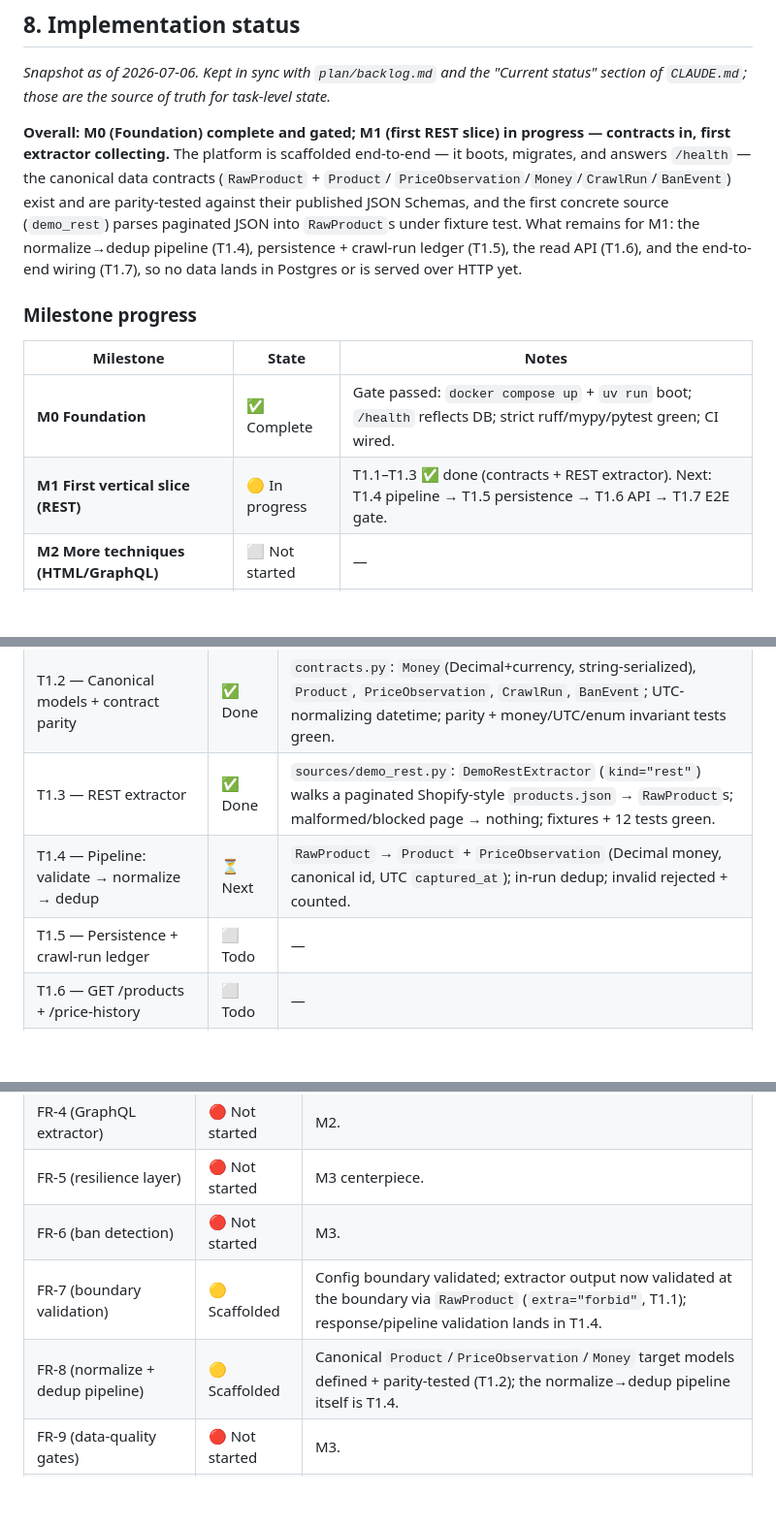
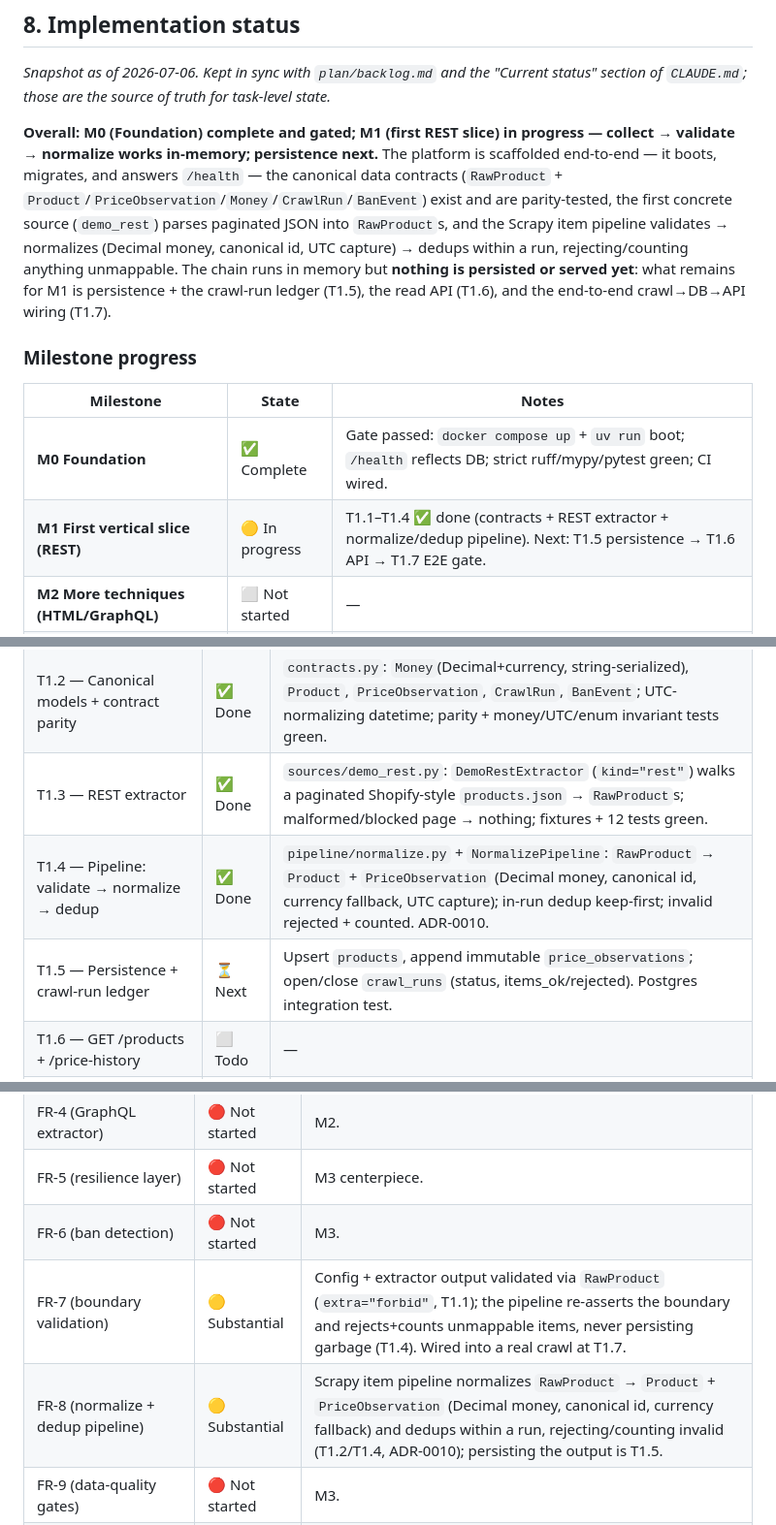
Before and after one commit to WassimBannout/acquire-intel, a Markdown page: docs/01-prd.md, 3 parts joined by grey strips. Shown at 97% size. Rendered like a GitHub page; blank space fills up the shorter version.

Commit message:
docs(prd): refresh implementation status — T1.4 done, T1.5 next

```diff
--- a/docs/01-prd.md
+++ b/docs/01-prd.md
@@ -130,21 +130,22 @@ Priority: P0 launch-blocking, P1 important, P2 nice-to-have. IDs map to `plan/ba
 *Snapshot as of 2026-07-06. Kept in sync with `plan/backlog.md` and the "Current status"
 section of `CLAUDE.md`; those are the source of truth for task-level state.*
 
-**Overall: M0 (Foundation) complete and gated; M1 (first REST slice) in progress — contracts
-in, first extractor collecting.** The platform is scaffolded end-to-end — it boots, migrates,
-and answers `/health` — the canonical data contracts (`RawProduct` + `Product`/
-`PriceObservation`/`Money`/`CrawlRun`/`BanEvent`) exist and are parity-tested against their
-published JSON Schemas, and the first concrete source (`demo_rest`) parses paginated JSON into
-`RawProduct`s under fixture test. What remains for M1: the normalize→dedup pipeline (T1.4),
-persistence + crawl-run ledger (T1.5), the read API (T1.6), and the end-to-end wiring (T1.7),
-so no data lands in Postgres or is served over HTTP yet.
+**Overall: M0 (Foundation) complete and gated; M1 (first REST slice) in progress — collect →
+validate → normalize works in-memory; persistence next.** The platform is scaffolded end-to-end
+— it boots, migrates, and answers `/health` — the canonical data contracts (`RawProduct` +
+`Product`/`PriceObservation`/`Money`/`CrawlRun`/`BanEvent`) exist and are parity-tested, the
+first concrete source (`demo_rest`) parses paginated JSON into `RawProduct`s, and the Scrapy
+item pipeline validates → normalizes (Decimal money, canonical id, UTC capture) → dedups within
+a run, rejecting/counting anything unmappable. The chain runs in memory but **nothing is
+persisted or served yet**: what remains for M1 is persistence + the crawl-run ledger (T1.5), the
+read API (T1.6), and the end-to-end crawl→DB→API wiring (T1.7).
 
 ### Milestone progress
 
 | Milestone | State | Notes |
 |-----------|-------|-------|
 | **M0 Foundation** | ✅ Complete | Gate passed: `docker compose up` + `uv run` boot; `/health` reflects DB; strict ruff/mypy/pytest green; CI wired. |
-| **M1 First vertical slice (REST)** | 🟡 In progress | T1.1–T1.3 ✅ done (contracts + REST extractor). Next: T1.4 pipeline → T1.5 persistence → T1.6 API → T1.7 E2E gate. |
+| **M1 First vertical slice (REST)** | 🟡 In progress | T1.1–T1.4 ✅ done (contracts + REST extractor + normalize/dedup pipeline). Next: T1.5 persistence → T1.6 API → T1.7 E2E gate. |
 | **M2 More techniques (HTML/GraphQL)** | ⬜ Not started | — |
 | **M3 Resilience + harness** | ⬜ Not started | The centerpiece; unbuilt. |
 | **M4 Intelligence + hardening** | ⬜ Not started | — |
@@ -156,8 +157,8 @@ so no data lands in Postgres or is served over HTTP yet.
 | T1.1 — SourceExtractor contract + RawProduct | ✅ Done | `acquisition/extractor.py`: `RawProduct` pydantic model (`extra="forbid"`) + `runtime_checkable` `SourceExtractor` Protocol; parity-tested vs `raw-product.schema.json`. |
 | T1.2 — Canonical models + contract parity | ✅ Done | `contracts.py`: `Money`(Decimal+currency, string-serialized), `Product`, `PriceObservation`, `CrawlRun`, `BanEvent`; UTC-normalizing datetime; parity + money/UTC/enum invariant tests green. |
 | T1.3 — REST extractor | ✅ Done | `sources/demo_rest.py`: `DemoRestExtractor` (`kind="rest"`) walks a paginated Shopify-style `products.json` → `RawProduct`s; malformed/blocked page → nothing; fixtures + 12 tests green. |
-| T1.4 — Pipeline: validate → normalize → dedup | ⏳ Next | `RawProduct` → `Product` + `PriceObservation` (Decimal money, canonical id, UTC `captured_at`); in-run dedup; invalid rejected + counted. |
-| T1.5 — Persistence + crawl-run ledger | ⬜ Todo | — |
+| T1.4 — Pipeline: validate → normalize → dedup | ✅ Done | `pipeline/normalize.py` + `NormalizePipeline`: `RawProduct` → `Product` + `PriceObservation` (Decimal money, canonical id, currency fallback, UTC capture); in-run dedup keep-first; invalid rejected + counted. ADR-0010. |
+| T1.5 — Persistence + crawl-run ledger | ⏳ Next | Upsert `products`, append immutable `price_observations`; open/close `crawl_runs` (status, items_ok/rejected). Postgres integration test. |
 | T1.6 — GET /products + /price-history | ⬜ Todo | — |
 | T1.7 — End-to-end REST slice | ⬜ Todo | M1 gate. |
 
@@ -187,8 +188,8 @@ so no data lands in Postgres or is served over HTTP yet.
 | FR-4 (GraphQL extractor) | 🔴 Not started | M2. |
 | FR-5 (resilience layer) | 🔴 Not started | M3 centerpiece. |
 | FR-6 (ban detection) | 🔴 Not started | M3. |
-| FR-7 (boundary validation) | 🟡 Scaffolded | Config boundary validated; extractor output now validated at the boundary via `RawProduct` (`extra="forbid"`, T1.1); response/pipeline validation lands in T1.4. |
-| FR-8 (normalize + dedup pipeline) | 🟡 Scaffolded | Canonical `Product`/`PriceObservation`/`Money` target models defined + parity-tested (T1.2); the normalize→dedup pipeline itself is T1.4. |
+| FR-7 (boundary validation) | 🟡 Substantial | Config + extractor output validated via `RawProduct` (`extra="forbid"`, T1.1); the pipeline re-asserts the boundary and rejects+counts unmappable items, never persisting garbage (T1.4). Wired into a real crawl at T1.7. |
+| FR-8 (normalize + dedup pipeline) | 🟡 Substantial | Scrapy item pipeline normalizes `RawProduct` → `Product` + `PriceObservation` (Decimal money, canonical id, currency fallback) and dedups within a run, rejecting/counting invalid (T1.2/T1.4, ADR-0010); persisting the output is T1.5. |
 | FR-9 (data-quality gates) | 🔴 Not started | M3. |
 | FR-10 (crawl-run ledger) | 🟡 Scaffolded | `crawl_runs`/`ban_events` tables + `run_id` logging exist; population + health derivation pending M1/M4. |
 | FR-11 (adversarial harness) | 🔴 Not started | M3. |
```
